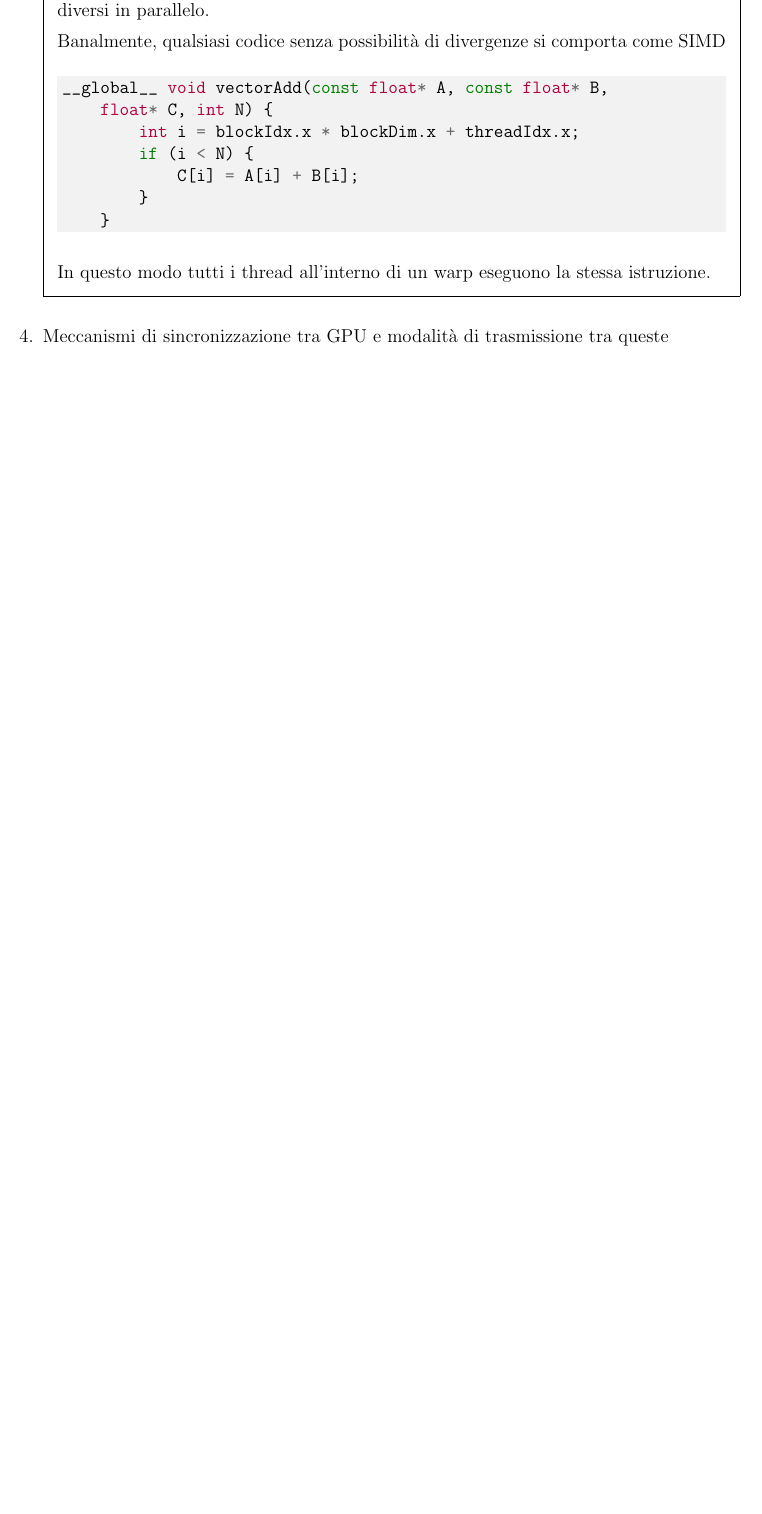
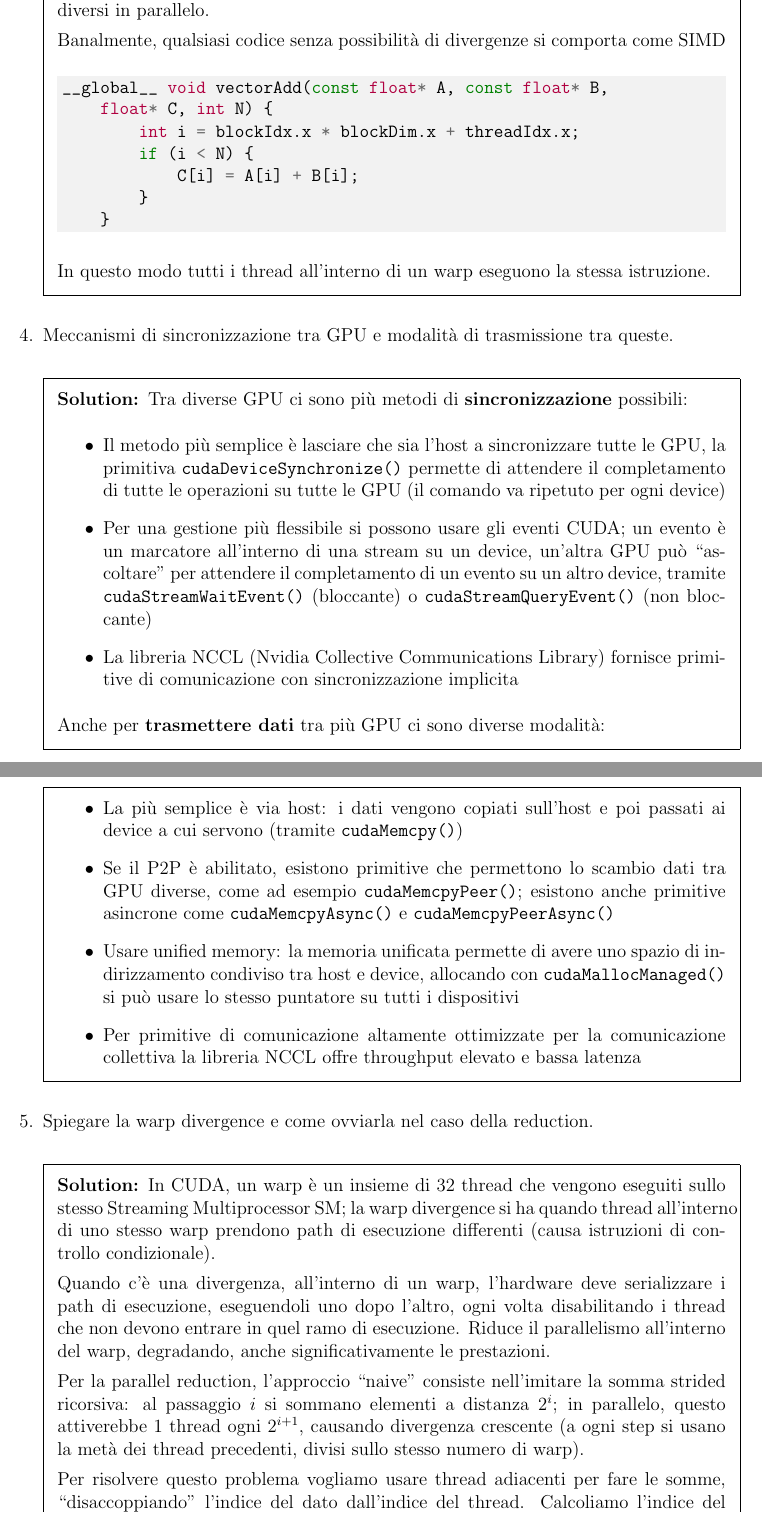
Before and after one commit to MaxL22/GPUComputing, a LaTeX problem sheet (domande/domande.tex): part of page 4 of 4 before the commit and two parts of pages 4 and 5 of 6 after it, the two joined at a grey line, cut so that both start at the same text, the shorter picture padded with empty space. Compiled offline with pdfLaTeX.

Commit message:
some questions

```diff
--- a/domande/domande.tex
+++ b/domande/domande.tex
@@ -167,8 +163,37 @@ __global__ void vectorAdd(const float* A, const float* B,
         In questo modo tutti i thread all'interno di un warp eseguono la stessa istruzione.
     \end{solution}
 
-    \question Meccanismi di sincronizzazione tra GPU e modalità di trasmissione tra queste
+    \question Meccanismi di sincronizzazione tra GPU e modalità di trasmissione tra queste.
 
     \begin{solution}
-        % Sincronizzazione tramite eventi, sincr implicita per trasferimenti, sincr tramite CPU
-        % Trasferimenti con CPU in mezzo e Peer to Peer
+        Tra diverse GPU ci sono più metodi di \textbf{sincronizzazione} possibili:
+        \begin{itemize}
+            \item Il metodo più semplice è lasciare che sia l'host a sincronizzare tutte le GPU, la primitiva \texttt{cudaDeviceSynchronize()} permette di attendere il completamento di tutte le operazioni su tutte le GPU (il comando va ripetuto per ogni device)
+
+            \item Per una gestione più flessibile si possono usare gli eventi CUDA; un evento è un marcatore all'interno di una stream su un device, un'altra GPU può "ascoltare" per attendere il completamento di un evento su un altro device, tramite \texttt{cudaStreamWaitEvent()} (bloccante) o \texttt{cudaStreamQueryEvent()} (non bloccante)
+
+            \item La libreria NCCL (Nvidia Collective Communications Library) fornisce primitive di comunicazione con sincronizzazione implicita
+        \end{itemize}
+
+        Anche per \textbf{trasmettere dati} tra più GPU ci sono diverse modalità:
+        \begin{itemize}
+            \item La più semplice è via host: i dati vengono copiati sull'host e poi passati ai device a cui servono (tramite \texttt{cudaMemcpy()})
+
+            \item Se il P2P è abilitato, esistono primitive che permettono lo scambio dati tra GPU diverse, come ad esempio \texttt{cudaMemcpyPeer()}; esistono anche primitive asincrone come \texttt{cudaMemcpyAsync()} e \texttt{cudaMemcpyPeerAsync()}
+
+            \item Usare unified memory: la memoria unificata permette di avere uno spazio di indirizzamento condiviso tra host e device, allocando con \texttt{cudaMallocManaged()} si può usare lo stesso puntatore su tutti i dispositivi
+
+            \item Per primitive di comunicazione altamente ottimizzate per la comunicazione collettiva la libreria NCCL offre throughput elevato e bassa latenza
+        \end{itemize}
+    \end{solution}
+
+    \question Spiegare la warp divergence e come ovviarla nel caso della reduction.
+
+    \begin{solution}
+        In CUDA, un warp è un insieme di 32 thread che vengono eseguiti sullo stesso Streaming Multiprocessor SM; la warp divergence si ha quando thread all'interno di uno stesso warp prendono path di esecuzione differenti (causa istruzioni di controllo condizionale).
+
+        Quando c'è una divergenza, all'interno di un warp, l'hardware deve serializzare i path di esecuzione, eseguendoli uno dopo l'altro, ogni volta disabilitando i thread che non devono entrare in quel ramo di esecuzione. Riduce il parallelismo all'interno del warp, degradando, anche significativamente le prestazioni.
+
+        Per la parallel reduction, l'approccio "naive" consiste nell'imitare la somma strided ricorsiva: al passaggio $i$ si sommano elementi a distanza $2^i$; in parallelo, questo attiverebbe 1 thread ogni $2^{i+1}$, causando divergenza crescente (a ogni step si usano la metà dei thread precedenti, divisi sullo stesso numero di warp).
+
+        Per risolvere questo problema vogliamo usare thread adiacenti per fare le somme, "disaccoppiando" l'indice del dato dall'indice del thread. Calcoliamo l'indice del dato di cui si deve occupare ogni thread come \texttt{2*stride*tid}, in questo modo thread adiacenti si occupano di tutte le somme, rimuovendo la divergenza (i thread che andrebbero oltre la dimensione dell'array vanno disattivati).
@@ -174,0 +233 @@ __global__ void vectorAdd(const float* A, const float* B,
+    \end{solution}
```
Also changed, not shown: domande/domande.pdf, domande/domande.tex (50 more changed lines).
